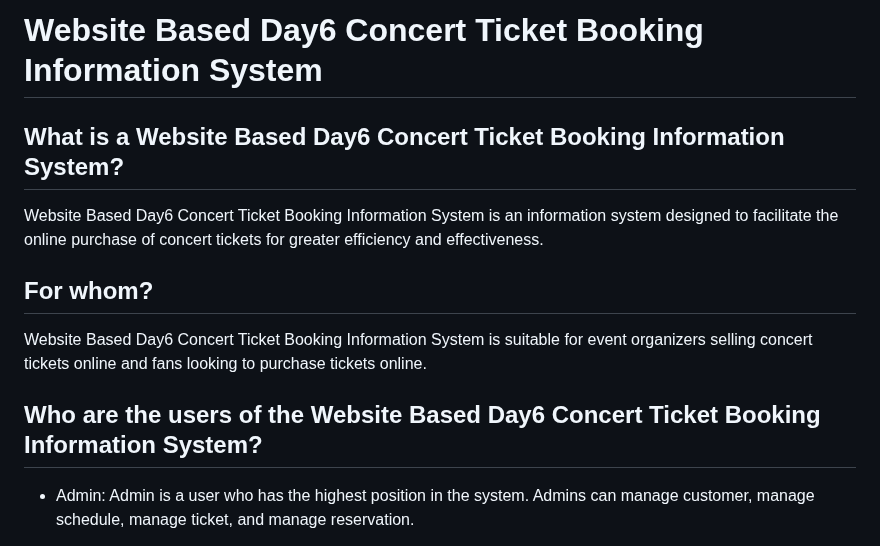
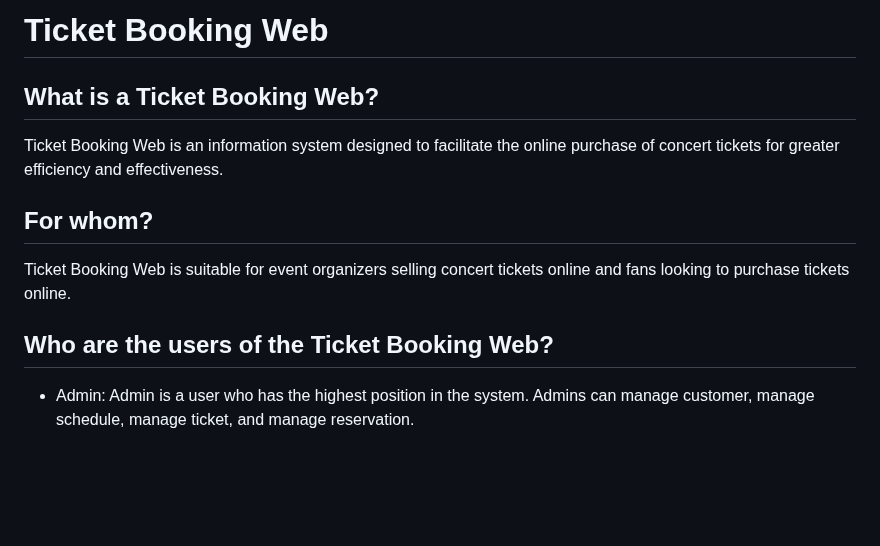
Before and after one commit to indahcf/Ticket-Booking-Web, a Markdown page: README.md, the part around the change. Rendered like a GitHub page; blank space fills up the shorter version.

```diff
--- a/README.md
+++ b/README.md
@@ -1,14 +1,14 @@
-# Website Based Day6 Concert Ticket Booking Information System
+# Ticket Booking Web
 
-## What is a Website Based Day6 Concert Ticket Booking Information System?
+## What is a Ticket Booking Web?
 
-Website Based Day6 Concert Ticket Booking Information System is an information system designed to facilitate the online purchase of concert tickets for greater efficiency and effectiveness.
+Ticket Booking Web is an information system designed to facilitate the online purchase of concert tickets for greater efficiency and effectiveness.
 
 ## For whom?
 
-Website Based Day6 Concert Ticket Booking Information System is suitable for event organizers selling concert tickets online and fans looking to purchase tickets online.
+Ticket Booking Web is suitable for event organizers selling concert tickets online and fans looking to purchase tickets online.
 
-## Who are the users of the Website Based Day6 Concert Ticket Booking Information System?
+## Who are the users of the Ticket Booking Web?
 
 - Admin: Admin is a user who has the highest position in the system. Admins can manage customer, manage schedule, manage ticket, and manage reservation.
 
```
